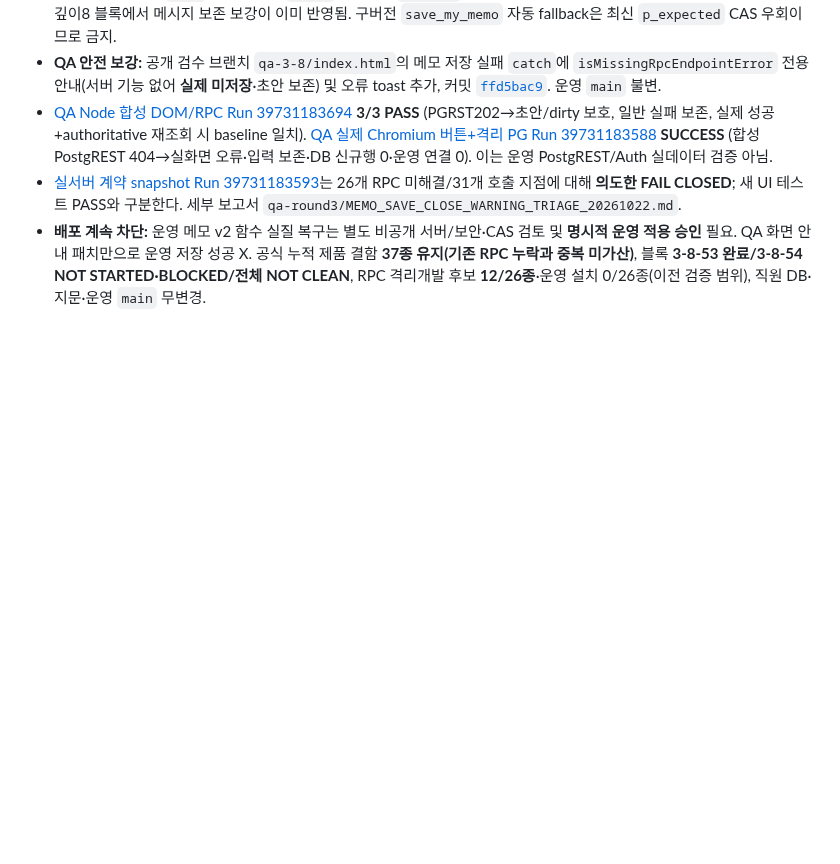
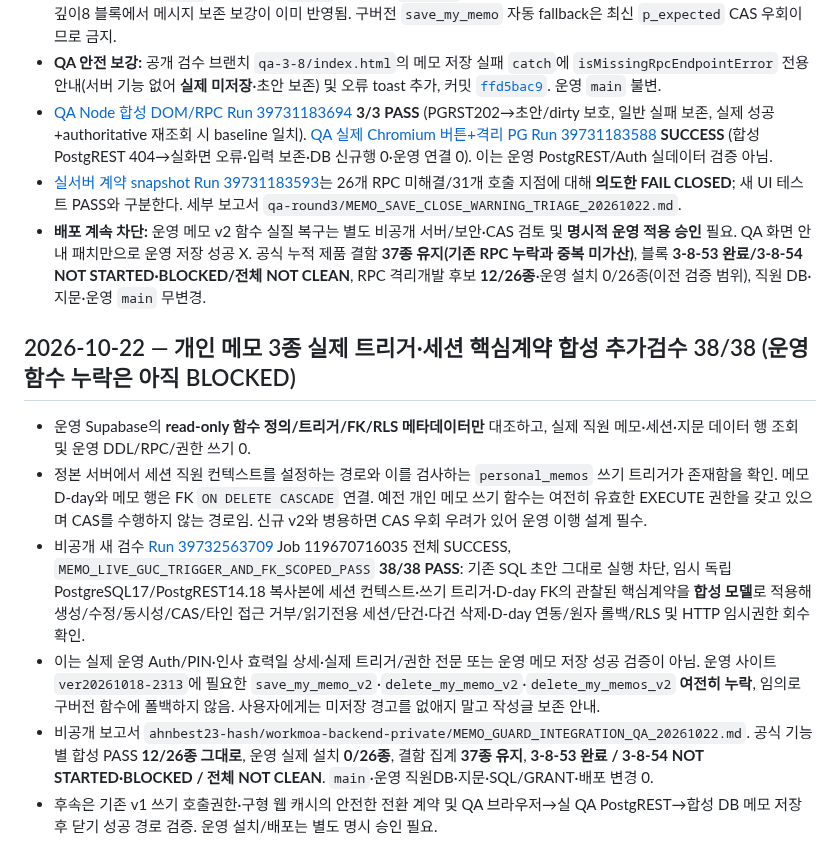
Before and after one commit to eco-i/eco-i.github.io, a Markdown page: qa-round3/START_HERE_NEW_CHAT.md, the part around the change. Drawn GitHub-style; blank space fills up the shorter version.

Commit message:
docs(qa): record private 38-pass memo live-shaped trigger compatibility and release blockers

```diff
--- a/qa-round3/START_HERE_NEW_CHAT.md
+++ b/qa-round3/START_HERE_NEW_CHAT.md
@@ -311,3 +311,11 @@
 - [QA Node 합성 DOM/RPC Run 39731183694](https://github.com/eco-i/eco-i.github.io/actions/runs/39731183694) **3/3 PASS** (PGRST202→초안/dirty 보호, 일반 실패 보존, 실제 성공+authoritative 재조회 시 baseline 일치). [QA 실제 Chromium 버튼+격리 PG Run 39731183588](https://github.com/eco-i/eco-i.github.io/actions/runs/39731183588) **SUCCESS** (합성 PostgREST 404→실화면 오류·입력 보존·DB 신규행 0·운영 연결 0). 이는 운영 PostgREST/Auth 실데이터 검증 아님.
 - [실서버 계약 snapshot Run 39731183593](https://github.com/eco-i/eco-i.github.io/actions/runs/39731183593)는 26개 RPC 미해결/31개 호출 지점에 대해 **의도한 FAIL CLOSED**; 새 UI 테스트 PASS와 구분한다. 세부 보고서 `qa-round3/MEMO_SAVE_CLOSE_WARNING_TRIAGE_20261022.md`.
 - **배포 계속 차단:** 운영 메모 v2 함수 실질 복구는 별도 비공개 서버/보안·CAS 검토 및 **명시적 운영 적용 승인** 필요. QA 화면 안내 패치만으로 운영 저장 성공 X. 공식 누적 제품 결함 **37종 유지(기존 RPC 누락과 중복 미가산)**, 블록 **3-8-53 완료/3-8-54 NOT STARTED·BLOCKED/전체 NOT CLEAN**, RPC 격리개발 후보 **12/26종**·운영 설치 0/26종(이전 검증 범위), 직원 DB·지문·운영 `main` 무변경.
+
+## 2026-10-22 — 개인 메모 3종 실제 트리거·세션 핵심계약 합성 추가검수 38/38 (운영 함수 누락은 아직 BLOCKED)
+- 운영 Supabase의 **read-only 함수 정의/트리거/FK/RLS 메타데이터만** 대조하고, 실제 직원 메모·세션·지문 데이터 행 조회 및 운영 DDL/RPC/권한 쓰기 0.
+- 정본 서버에서 세션 직원 컨텍스트를 설정하는 경로와 이를 검사하는 `personal_memos` 쓰기 트리거가 존재함을 확인. 메모 D-day와 메모 행은 FK `ON DELETE CASCADE` 연결. 예전 개인 메모 쓰기 함수는 여전히 유효한 EXECUTE 권한을 갖고 있으며 CAS를 수행하지 않는 경로임. 신규 v2와 병용하면 CAS 우회 우려가 있어 운영 이행 설계 필수.
+- 비공개 새 검수 [Run 39732563709](https://github.com/ahnbest23-hash/workmoa-backend-private/actions/runs/39732563709) Job 119670716035 전체 SUCCESS, `MEMO_LIVE_GUC_TRIGGER_AND_FK_SCOPED_PASS` **38/38 PASS**: 기존 SQL 초안 그대로 실행 차단, 임시 독립 PostgreSQL17/PostgREST14.18 복사본에 세션 컨텍스트·쓰기 트리거·D-day FK의 관찰된 핵심계약을 **합성 모델**로 적용해 생성/수정/동시성/CAS/타인 접근 거부/읽기전용 세션/단건·다건 삭제·D-day 연동/원자 롤백/RLS 및 HTTP 임시권한 회수 확인.
+- 이는 실제 운영 Auth/PIN·인사 효력일 상세·실제 트리거/권한 전문 또는 운영 메모 저장 성공 검증이 아님. 운영 사이트 `ver20261018-2313`에 필요한 `save_my_memo_v2`·`delete_my_memo_v2`·`delete_my_memos_v2` **여전히 누락**, 임의로 구버전 함수에 폴백하지 않음. 사용자에게는 미저장 경고를 없애지 말고 작성글 보존 안내.
+- 비공개 보고서 `ahnbest23-hash/workmoa-backend-private/MEMO_GUARD_INTEGRATION_QA_20261022.md`. 공식 기능별 합성 PASS **12/26종 그대로**, 운영 실제 설치 **0/26종**, 결함 집계 **37종 유지**, **3-8-53 완료 / 3-8-54 NOT STARTED·BLOCKED / 전체 NOT CLEAN**. `main`·운영 직원DB·지문·SQL/GRANT·배포 변경 0.
+- 후속은 기존 v1 쓰기 호출권한·구형 웹 캐시의 안전한 전환 계약 및 QA 브라우저→실 QA PostgREST→합성 DB 메모 저장 후 닫기 성공 경로 검증. 운영 설치/배포는 별도 명시 승인 필요.
```
